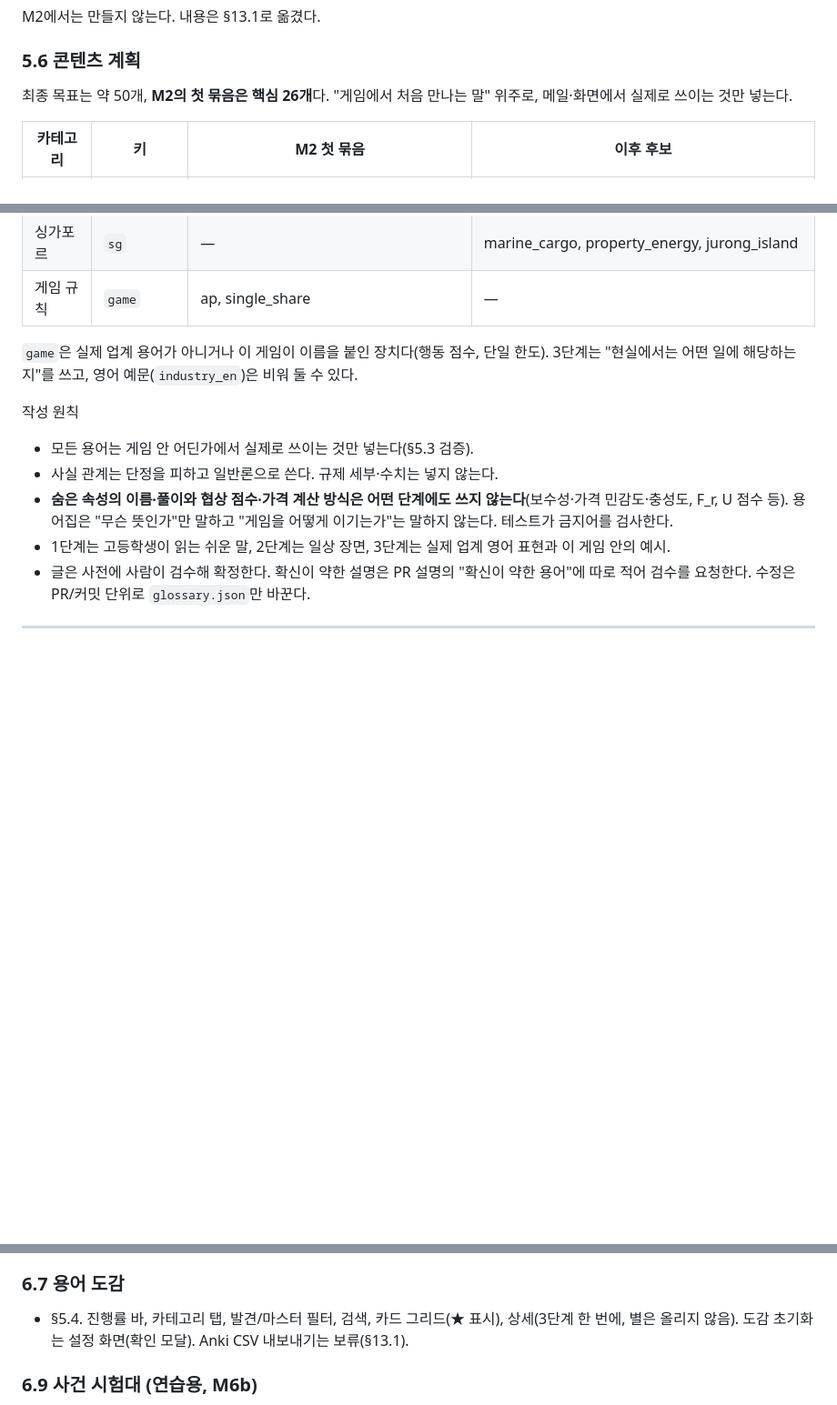
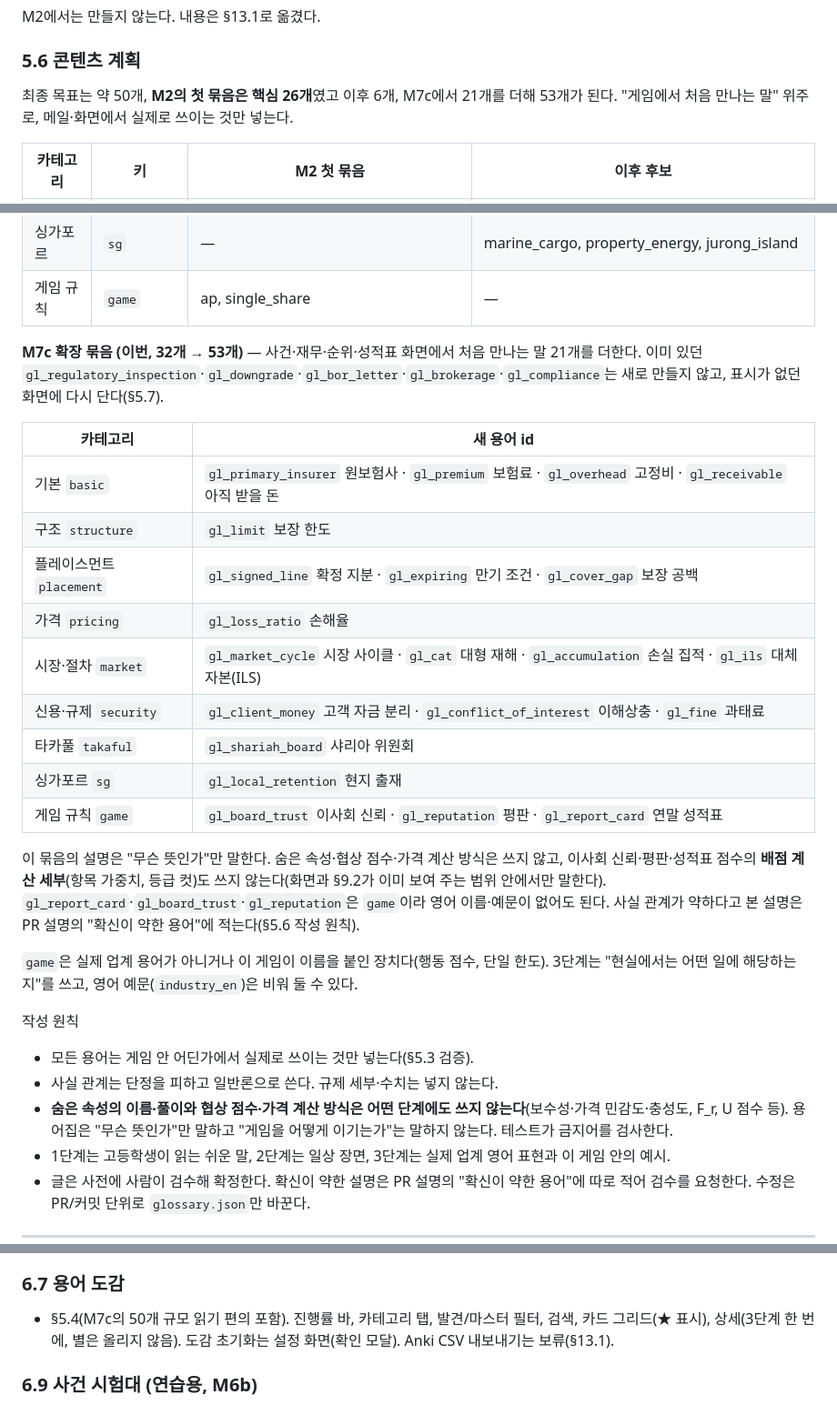
Before and after one commit to hongjinhyotop-cpu/reinsurance-broker-sim, a Markdown page: docs/design.md, 3 parts joined by grey strips. Shown at 91% size. Rendered like a GitHub page; blank space fills up the shorter version.

```diff
--- a/docs/design.md
+++ b/docs/design.md
@@ -368,7 +385,7 @@ M2에서는 만들지 않는다. 내용은 §13.1로 옮겼다.
 
 ### 5.6 콘텐츠 계획
 
-최종 목표는 약 50개, **M2의 첫 묶음은 핵심 26개**다. "게임에서 처음 만나는 말" 위주로, 메일·화면에서 실제로 쓰이는 것만 넣는다.
+최종 목표는 약 50개, **M2의 첫 묶음은 핵심 26개**였고 이후 6개, M7c에서 21개를 더해 53개가 된다. "게임에서 처음 만나는 말" 위주로, 메일·화면에서 실제로 쓰이는 것만 넣는다.
 
 | 카테고리 | 키 | M2 첫 묶음 | 이후 후보 |
 |---|---|---|---|
@@ -381,6 +398,22 @@ M2에서는 만들지 않는다. 내용은 §13.1로 옮겼다.
 | 타카풀 | `takaful` | takaful, retakaful, shariah | shariah_board, darura |
 | 싱가포르 | `sg` | — | marine_cargo, property_energy, jurong_island |
 | 게임 규칙 | `game` | ap, single_share | — |
+
+**M7c 확장 묶음 (이번, 32개 → 53개)** — 사건·재무·순위·성적표 화면에서 처음 만나는 말 21개를 더한다. 이미 있던 `gl_regulatory_inspection`·`gl_downgrade`·`gl_bor_letter`·`gl_brokerage`·`gl_compliance`는 새로 만들지 않고, 표시가 없던 화면에 다시 단다(§5.7).
+
+| 카테고리 | 새 용어 id |
+|---|---|
+| 기본 `basic` | `gl_primary_insurer` 원보험사 · `gl_premium` 보험료 · `gl_overhead` 고정비 · `gl_receivable` 아직 받을 돈 |
+| 구조 `structure` | `gl_limit` 보장 한도 |
+| 플레이스먼트 `placement` | `gl_signed_line` 확정 지분 · `gl_expiring` 만기 조건 · `gl_cover_gap` 보장 공백 |
+| 가격 `pricing` | `gl_loss_ratio` 손해율 |
+| 시장·절차 `market` | `gl_market_cycle` 시장 사이클 · `gl_cat` 대형 재해 · `gl_accumulation` 손실 집적 · `gl_ils` 대체자본(ILS) |
+| 신용·규제 `security` | `gl_client_money` 고객 자금 분리 · `gl_conflict_of_interest` 이해상충 · `gl_fine` 과태료 |
+| 타카풀 `takaful` | `gl_shariah_board` 샤리아 위원회 |
+| 싱가포르 `sg` | `gl_local_retention` 현지 출재 |
+| 게임 규칙 `game` | `gl_board_trust` 이사회 신뢰 · `gl_reputation` 평판 · `gl_report_card` 연말 성적표 |
+
+이 묶음의 설명은 "무슨 뜻인가"만 말한다. 숨은 속성·협상 점수·가격 계산 방식은 쓰지 않고, 이사회 신뢰·평판·성적표 점수의 **배점 계산 세부**(항목 가중치, 등급 컷)도 쓰지 않는다(화면과 §9.2가 이미 보여 주는 범위 안에서만 말한다). `gl_report_card`·`gl_board_trust`·`gl_reputation`은 `game`이라 영어 이름·예문이 없어도 된다. 사실 관계가 약하다고 본 설명은 PR 설명의 "확신이 약한 용어"에 적는다(§5.6 작성 원칙).
 
 `game`은 실제 업계 용어가 아니거나 이 게임이 이름을 붙인 장치다(행동 점수, 단일 한도). 3단계는 "현실에서는 어떤 일에 해당하는지"를 쓰고, 영어 예문(`industry_en`)은 비워 둘 수 있다.
 
@@ -584,7 +617,7 @@ UI 톤: 표 중심의 고밀도 레이아웃, 다크 기본. 색·간격은 CSS
 **M7b에서 끼운 자리**: 의장의 한마디(2번)와 "왜 이 등급인가"(3번) 사이에 "시즌별 중간 리뷰" 카드를, 연말·해고 화면에서는 그 아래에 "시즌 비교 표"와 "분기별 순위 추이"를 둔다. 중간 점검(연말 전)에는 카드만 보인다. 화면을 그리면 보지 않은 시즌 리뷰가 "봄"으로 바뀐다(안내띠 3a).
 
 ### 6.7 용어 도감
-- §5.4. 진행률 바, 카테고리 탭, 발견/마스터 필터, 검색, 카드 그리드(★ 표시), 상세(3단계 한 번에, 별은 올리지 않음). 도감 초기화는 설정 화면(확인 모달). Anki CSV 내보내기는 보류(§13.1).
+- §5.4(M7c의 50개 규모 읽기 편의 포함). 진행률 바, 카테고리 탭, 발견/마스터 필터, 검색, 카드 그리드(★ 표시), 상세(3단계 한 번에, 별은 올리지 않음). 도감 초기화는 설정 화면(확인 모달). Anki CSV 내보내기는 보류(§13.1).
 
 ### 6.9 사건 시험대 (연습용, M6b)
 - 설정 화면 맨 아래 접힌 칸 "사건 시험대". 버튼으로 사건을 **지금** 일으킨다: MAS 점검 · 샤리아 상한 변경 · 주롱섬 폭발(3주 뒤 강등이 반드시 따라옴) · 템스 키 강등 · BOR 레터(고객 고르기). 누르면 확인 창을 띄우고, 일어난 사건의 메일이 같은 턴에 도착한다.
```
Also changed, not shown: other parts of docs/design.md (+19 -1 lines).
